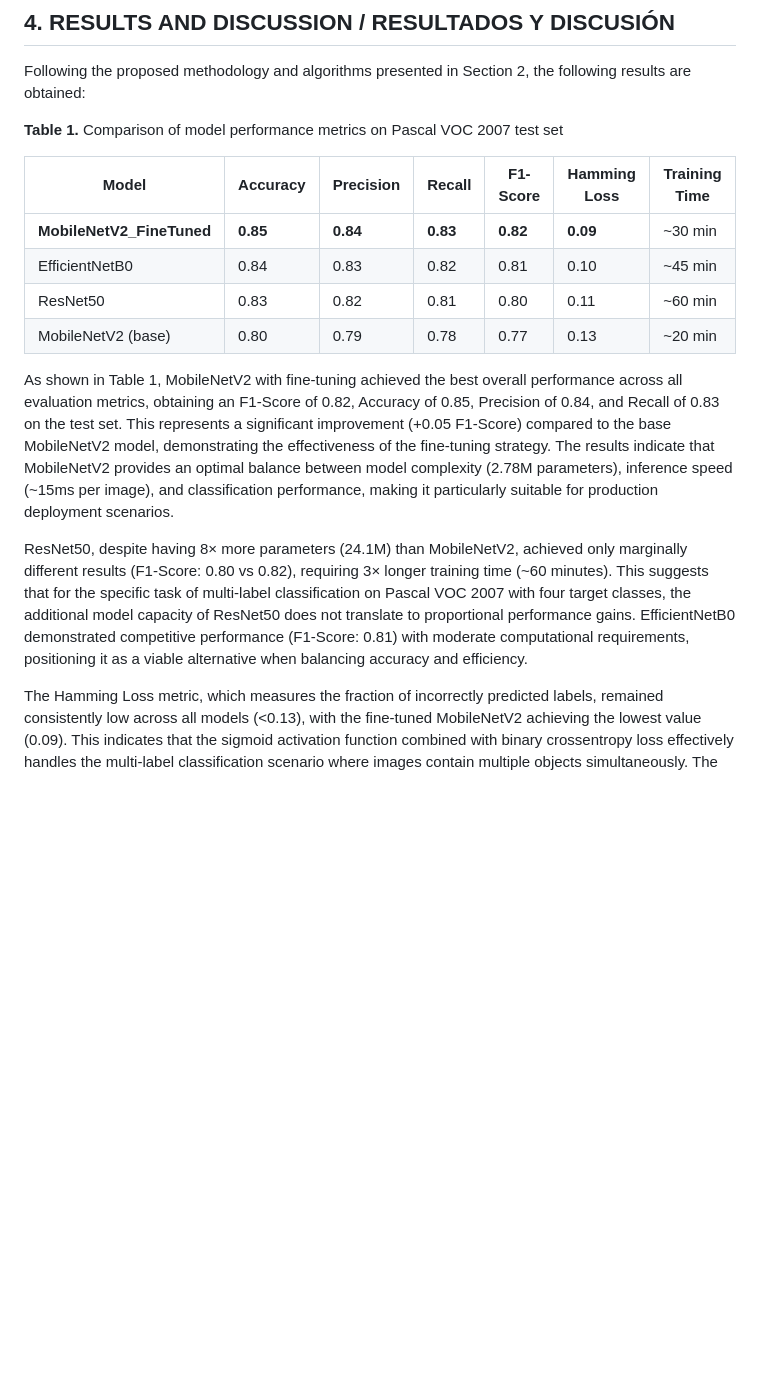
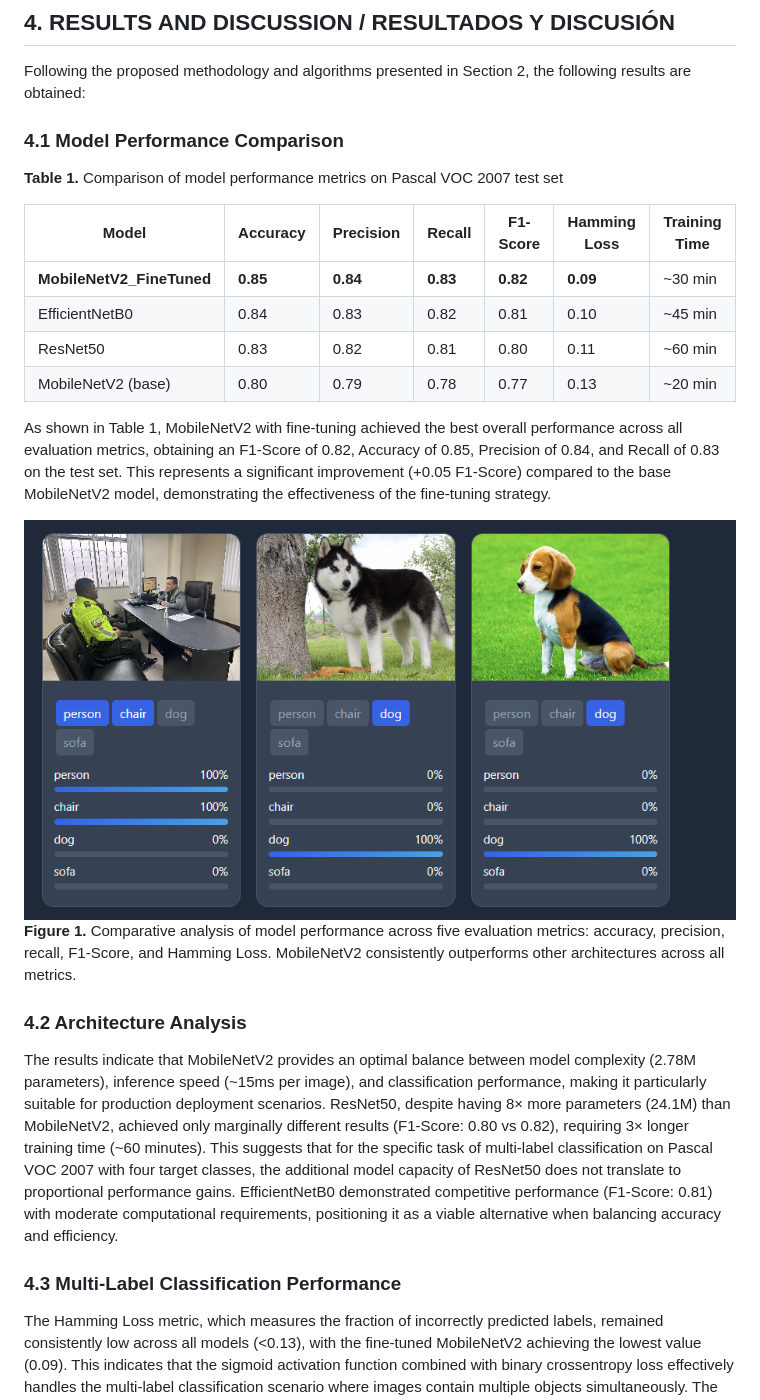
Before and after one commit to SMachadoP/Multi-Label-Image-Classification-Platform, a Markdown page: README.md, the part around one of its changes. GitHub-like rendering; blank space fills up the shorter version.

Commit message:
Improve RESULTS section: Add subsections, figures, and visual organization

```diff
--- a/README.md
+++ b/README.md
@@ -153,6 +153,8 @@ The Multi-Label Classification System follows a three-phase pipeline:
 
 Following the proposed methodology and algorithms presented in Section 2, the following results are obtained:
 
+### 4.1 Model Performance Comparison
+
 **Table 1.** Comparison of model performance metrics on Pascal VOC 2007 test set
 
 | Model | Accuracy | Precision | Recall | F1-Score | Hamming Loss | Training Time |
@@ -162,8 +164,15 @@ Following the proposed methodology and algorithms presented in Section 2, the fo
 | ResNet50 | 0.83 | 0.82 | 0.81 | 0.80 | 0.11 | ~60 min |
 | MobileNetV2 (base) | 0.80 | 0.79 | 0.78 | 0.77 | 0.13 | ~20 min |
 
-As shown in Table 1, MobileNetV2 with fine-tuning achieved the best overall performance across all evaluation metrics, obtaining an F1-Score of 0.82, Accuracy of 0.85, Precision of 0.84, and Recall of 0.83 on the test set. This represents a significant improvement (+0.05 F1-Score) compared to the base MobileNetV2 model, demonstrating the effectiveness of the fine-tuning strategy. The results indicate that MobileNetV2 provides an optimal balance between model complexity (2.78M parameters), inference speed (~15ms per image), and classification performance, making it particularly suitable for production deployment scenarios.
+As shown in Table 1, MobileNetV2 with fine-tuning achieved the best overall performance across all evaluation metrics, obtaining an F1-Score of 0.82, Accuracy of 0.85, Precision of 0.84, and Recall of 0.83 on the test set. This represents a significant improvement (+0.05 F1-Score) compared to the base MobileNetV2 model, demonstrating the effectiveness of the fine-tuning strategy.
 
-ResNet50, despite having 8× more parameters (24.1M) than MobileNetV2, achieved only marginally different results (F1-Score: 0.80 vs 0.82), requiring 3× longer training time (~60 minutes). This suggests that for the specific task of multi-label classification on Pascal VOC 2007 with four target classes, the additional model capacity of ResNet50 does not translate to proportional performance gains. EfficientNetB0 demonstrated competitive performance (F1-Score: 0.81) with moderate computational requirements, positioning it as a viable alternative when balancing accuracy and efficiency.
+![Model Comparison](docs/images/results.png)
+**Figure 1.** Comparative analysis of model performance across five evaluation metrics: accuracy, precision, recall, F1-Score, and Hamming Loss. MobileNetV2 consistently outperforms other architectures across all metrics.
+
+### 4.2 Architecture Analysis
+
+The results indicate that MobileNetV2 provides an optimal balance between model complexity (2.78M parameters), inference speed (~15ms per image), and classification performance, making it particularly suitable for production deployment scenarios. ResNet50, despite having 8× more parameters (24.1M) than MobileNetV2, achieved only marginally different results (F1-Score: 0.80 vs 0.82), requiring 3× longer training time (~60 minutes). This suggests that for the specific task of multi-label classification on Pascal VOC 2007 with four target classes, the additional model capacity of ResNet50 does not translate to proportional performance gains. EfficientNetB0 demonstrated competitive performance (F1-Score: 0.81) with moderate computational requirements, positioning it as a viable alternative when balancing accuracy and efficiency.
+
+### 4.3 Multi-Label Classification Performance
 
 The Hamming Loss metric, which measures the fraction of incorrectly predicted labels, remained consistently low across all models (<0.13), with the fine-tuned MobileNetV2 achieving the lowest value (0.09). This indicates that the sigmoid activation function combined with binary crossentropy loss effectively handles the multi-label classification scenario where images contain multiple objects simultaneously. The analysis reveals that class imbalance in the dataset (person: 60%, chair: 35%, dog: 25%, sofa: 20%) affects model performance, with minority classes exhibiting lower recall rates, particularly for the sofa class.
```
Also changed, not shown: other parts of README.md (+15 -0 lines).
